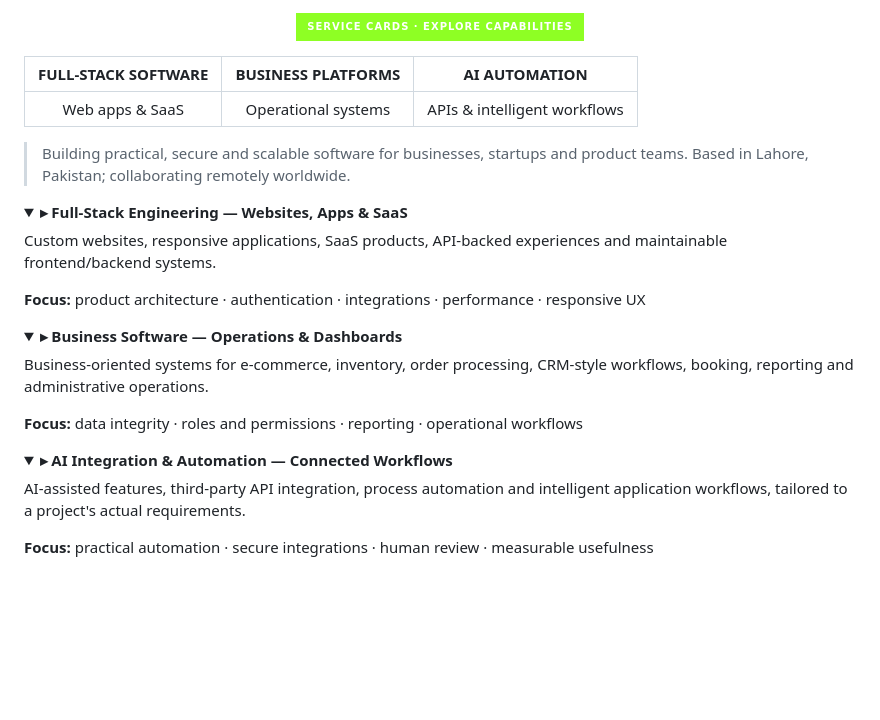
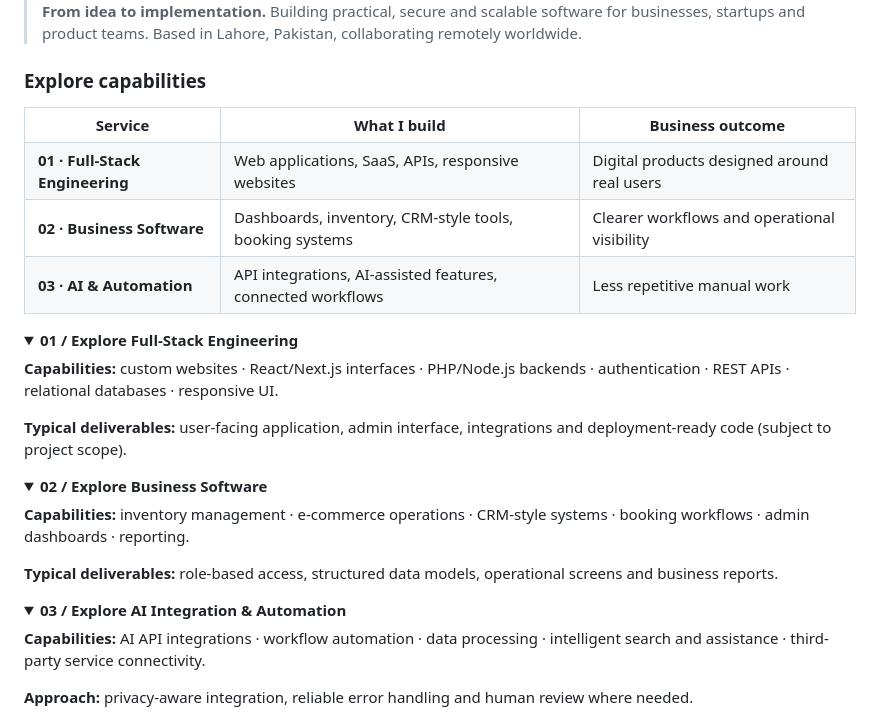
Before and after one commit to razahasnain0300-max/razahasnain0300-max, a Markdown page: README.md, the part around one of its changes. Rendered like a GitHub page; folded sections open; badges without logos; blank space fills up the shorter version.

Commit message:
design: replace basic services table with premium responsive showcase

```diff
--- a/README.md
+++ b/README.md
@@ -20,38 +20,38 @@
 
-![SERVICE CARDS · EXPLORE CAPABILITIES](https://img.shields.io/badge/SERVICE%20CARDS%20·%20EXPLORE%20CAPABILITIES-07120B?style=for-the-badge&labelColor=07120B&color=8EFF24)
+> **From idea to implementation.** Building practical, secure and scalable software for businesses, startups and product teams. Based in Lahore, Pakistan, collaborating remotely worldwide.
 
-</div>
+### Explore capabilities
 
-| FULL-STACK SOFTWARE | BUSINESS PLATFORMS | AI AUTOMATION |
-|:---:|:---:|:---:|
-| Web apps & SaaS | Operational systems | APIs & intelligent workflows |
+<table>
+<tr><th>Service</th><th>What I build</th><th>Business outcome</th></tr>
+<tr><td><b>01 · Full-Stack Engineering</b></td><td>Web applications, SaaS, APIs, responsive websites</td><td>Digital products designed around real users</td></tr>
+<tr><td><b>02 · Business Software</b></td><td>Dashboards, inventory, CRM-style tools, booking systems</td><td>Clearer workflows and operational visibility</td></tr>
+<tr><td><b>03 · AI &amp; Automation</b></td><td>API integrations, AI-assisted features, connected workflows</td><td>Less repetitive manual work</td></tr>
+</table>
 
+<details>
+<summary><b>01 / Explore Full-Stack Engineering</b></summary>
 
-> Building practical, secure and scalable software for businesses, startups and product teams. Based in Lahore, Pakistan; collaborating remotely worldwide.
+**Capabilities:** custom websites · React/Next.js interfaces · PHP/Node.js backends · authentication · REST APIs · relational databases · responsive UI.
 
-<details open>
-<summary><b>▸ Full-Stack Engineering — Websites, Apps & SaaS</b></summary>
-
-Custom websites, responsive applications, SaaS products, API-backed experiences and maintainable frontend/backend systems.
-
-**Focus:** product architecture · authentication · integrations · performance · responsive UX
+**Typical deliverables:** user-facing application, admin interface, integrations and deployment-ready code (subject to project scope).
 
 </details>
 
 <details>
-<summary><b>▸ Business Software — Operations & Dashboards</b></summary>
+<summary><b>02 / Explore Business Software</b></summary>
 
-Business-oriented systems for e-commerce, inventory, order processing, CRM-style workflows, booking, reporting and administrative operations.
+**Capabilities:** inventory management · e-commerce operations · CRM-style systems · booking workflows · admin dashboards · reporting.
 
-**Focus:** data integrity · roles and permissions · reporting · operational workflows
+**Typical deliverables:** role-based access, structured data models, operational screens and business reports.
 
 </details>
 
 <details>
-<summary><b>▸ AI Integration & Automation — Connected Workflows</b></summary>
+<summary><b>03 / Explore AI Integration & Automation</b></summary>
 
-AI-assisted features, third-party API integration, process automation and intelligent application workflows, tailored to a project's actual requirements.
+**Capabilities:** AI API integrations · workflow automation · data processing · intelligent search and assistance · third-party service connectivity.
 
-**Focus:** practical automation · secure integrations · human review · measurable usefulness
+**Approach:** privacy-aware integration, reliable error handling and human review where needed.
 
 </details>
```
Also changed, not shown: other parts of README.md (+8 -2 lines).
